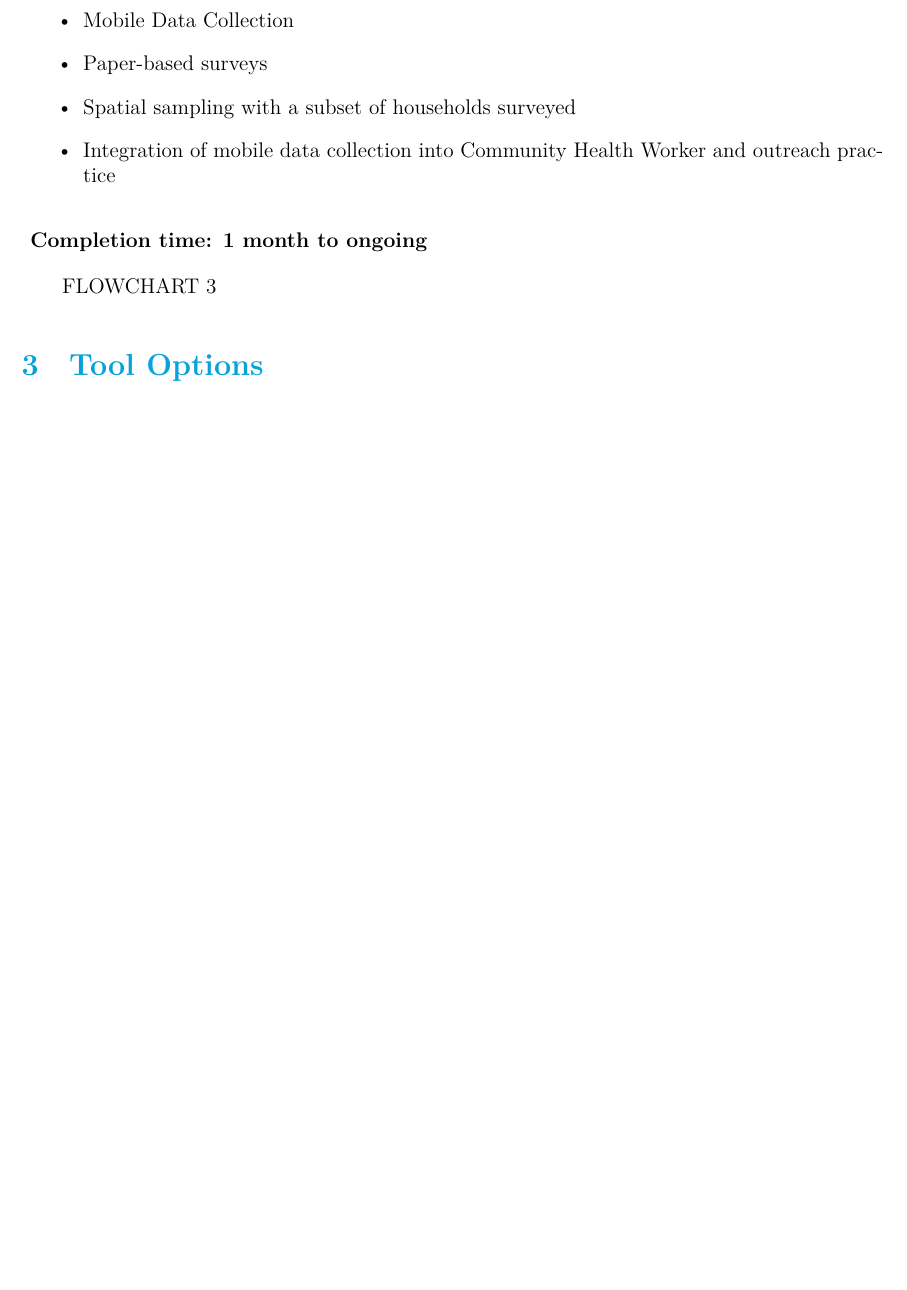
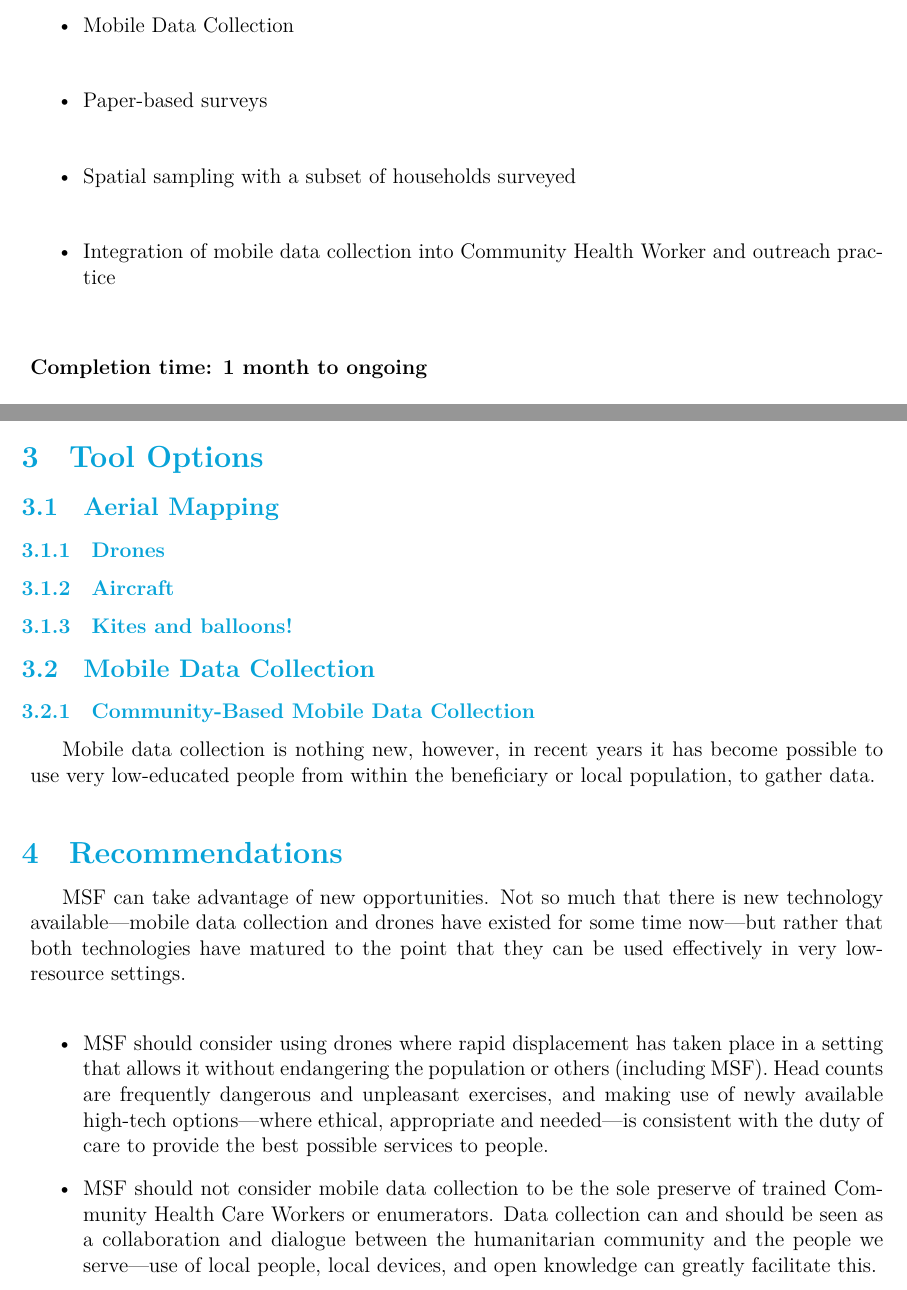
Before and after one commit to ivangayton/Refugee_Head_Counts, a LaTeX document (Displaced_Persons_Head_Counts.tex): part of page 5 of 5 before the commit and two parts of pages 7 and 9 of 9 after it, the two joined at a grey line, cut so that both start at the same text, the shorter picture padded with empty space. Compiled offline with XeLaTeX.

Commit message:
Added placeholder flowcharts, stubbed out tool and recommendation sections

```diff
--- a/Displaced_Persons_Head_Counts.tex
+++ b/Displaced_Persons_Head_Counts.tex
@@ -136,8 +139,30 @@ Sometimes you need to understand the demographics, vulnerability, and specific c
 \noindent
 \textbf{Completion time: 1 month to ongoing}
 
-FLOWCHART 3
+\includegraphics[width=0.9\textwidth]{images/Detailed_Household_Survey.jpeg}
 
 \section{Tool Options}
 
+\subsection{Aerial Mapping}
+
+\subsubsection{Drones}
+
+\subsubsection{Aircraft}
+
+\subsubsection{Kites and balloons!}
+
+\subsection{Mobile Data Collection}
+
+\subsubsection{Community-Based Mobile Data Collection}
+Mobile data collection is nothing new, however, in recent years it has become possible to use very low-educated people from within the beneficiary or local population, to gather data.
+
+\section{Recommendations}
+MSF can take advantage of new opportunities. Not so much that there is new technology available---mobile data collection and drones have existed for some time now---but rather that both technologies have matured to the point that they can be used effectively in very low-resource settings.
+
+\begin{itemize}
+    \item MSF should consider using drones where rapid displacement has taken place in a setting that allows it without endangering the population or others (including MSF). Head counts are frequently dangerous and unpleasant exercises, and making use of newly available high-tech options---where ethical, appropriate and needed---is consistent with the duty of care to provide the best possible services to people.
+    \item MSF should not consider mobile data collection to be the sole preserve of trained Community Health Care Workers or enumerators. Data collection can and should be seen as a collaboration and dialogue between the humanitarian community and the people we serve---use of local people, local devices, and open knowledge can greatly facilitate this.
+
+\end{itemize}
+
 \end{document}
```
Also changed, not shown: images/Detailed_Household_Survey.jpeg (added), images/Household_Count.jpeg (added), images/Rapid_Household_Survey.jpeg (added), Displaced_Persons_Head_Counts.tex (9 more changed lines).
